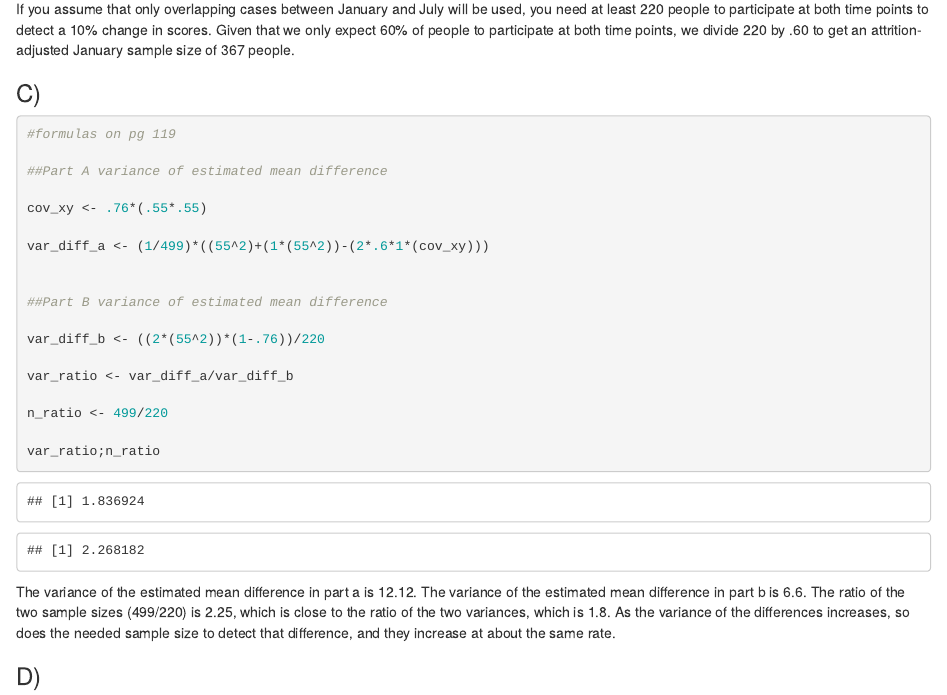
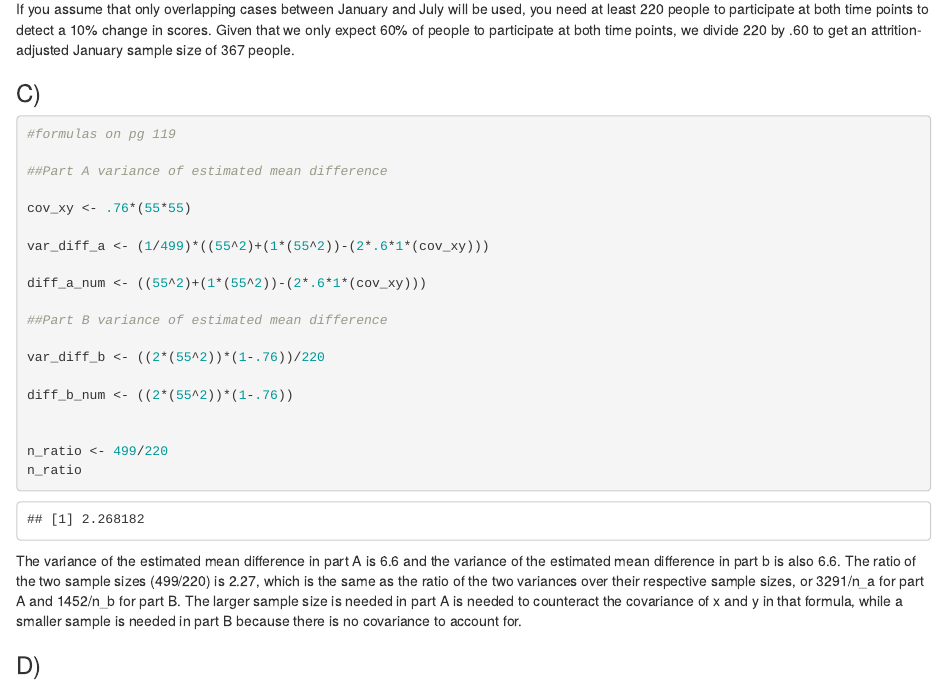
Before and after one commit to SandyZ98/Practical-Tools, an R Markdown document (HW3.Rmd): the page in a window 1100 px wide, from 4580 px down. Rendered offline with R 4.5, knitr and Pandoc, with nearby package versions; some code elsewhere in the file could not run offline.

Commit message:
fixed 4.11c

````diff
--- a/HW3.Rmd
+++ b/HW3.Rmd
@@ -164,22 +164,24 @@ If you assume that only overlapping cases between January and July will be used,
 
 ##Part A variance of estimated mean difference
 
-cov_xy <- .76*(.55*.55)
+cov_xy <- .76*(55*55)
 
 var_diff_a <- (1/499)*((55^2)+(1*(55^2))-(2*.6*1*(cov_xy)))
 
+diff_a_num <- ((55^2)+(1*(55^2))-(2*.6*1*(cov_xy)))
 
 ##Part B variance of estimated mean difference
 
 var_diff_b <- ((2*(55^2))*(1-.76))/220
 
-var_ratio <- var_diff_a/var_diff_b
+diff_b_num <- ((2*(55^2))*(1-.76))
+
 
 n_ratio <- 499/220
+n_ratio
 
-var_ratio;n_ratio
 ```
-The variance of the estimated mean difference in part a is 12.12. The variance of the estimated mean difference in part b is 6.6. The ratio of the two sample sizes (499/220) is 2.25, which is close to the ratio of the two variances, which is 1.8. As the variance of the differences increases, so does the needed sample size to detect that difference, and they increase at about the same rate.
+The variance of the estimated mean difference in part A is 6.6 and the variance of the estimated mean difference in part b is also 6.6. The ratio of the two sample sizes (499/220) is 2.27, which is the same as the ratio of the two variances over their respective sample sizes, or 3291/n_a for part A and 1452/n_b for part B. The larger sample size is needed in part A is needed to counteract the covariance of x and y in that formula, while a smaller sample is needed in part B because there is no covariance to account for.
 
 ### D)
 
````
